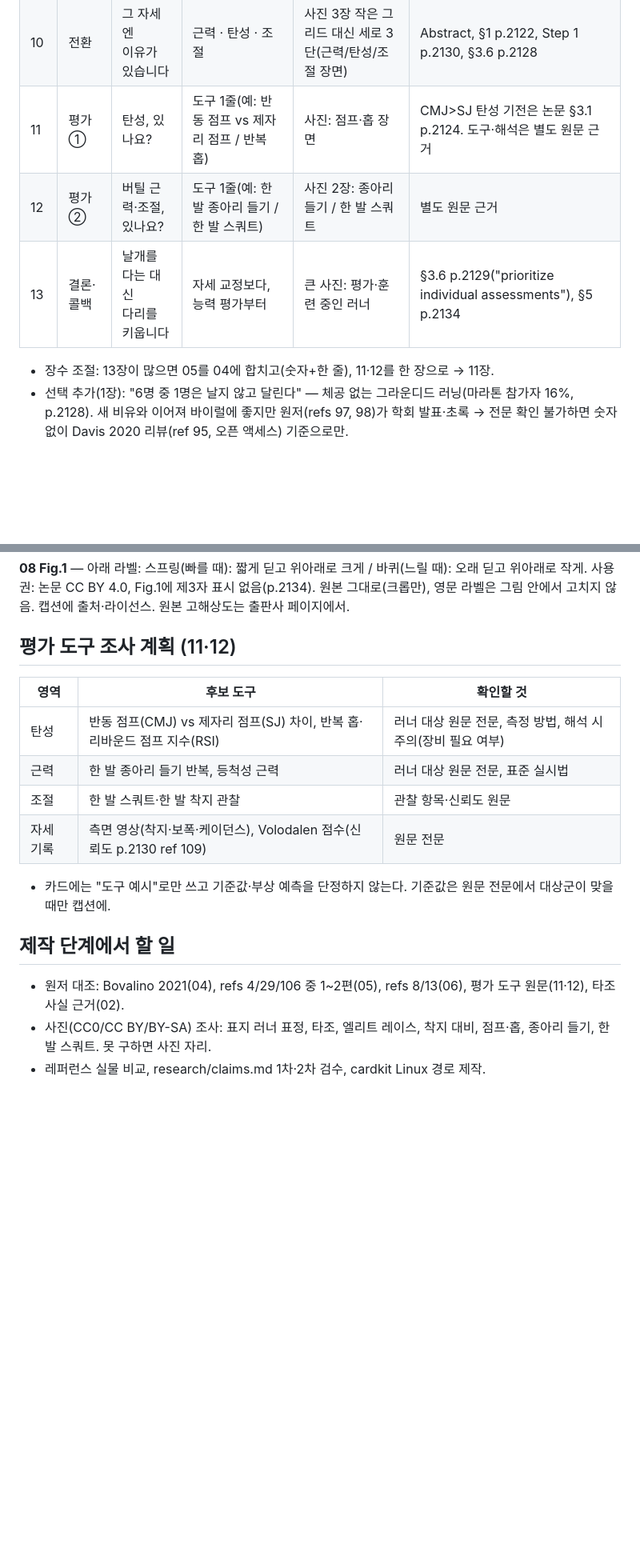
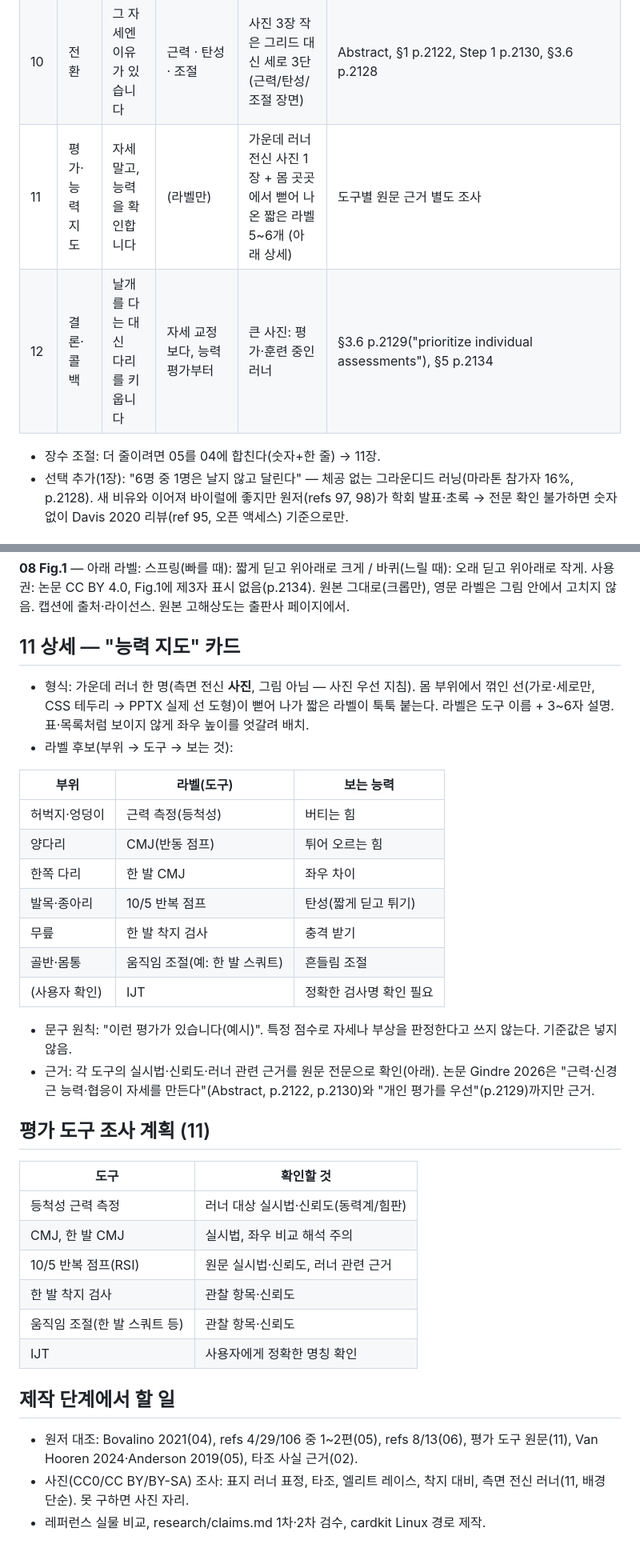
Before and after one commit to js920915-cyber/New-box, a Markdown page: content/running-form-pimp/storyboard.md, 2 parts joined by grey strips. Shown at 80% size. Drawn GitHub-style; blank space fills up the shorter version.

Commit message:
Storyboard v5: ability-map assessment card, evidence-level wording for good form
Co-Authored-By: Claude Opus 5.5 <noreply@anthropic.com>
Claude-Session: https://claude.ai/code/session_015SiggTSKe2W3h8FYwWfv92

```diff
--- a/content/running-form-pimp/storyboard.md
+++ b/content/running-form-pimp/storyboard.md
@@ -37,11 +38,10 @@
 | 08 | 그림 | 빠를 땐 스프링,<br>느릴 땐 바퀴 | (그림 아래 라벨 2개만) | 논문 Fig.1 원본(CC BY 4.0) | Fig.1 p.2126, §3.5 p.2127–2128, §4.2.3 p.2132(스프링=탄성 위주, 바퀴=근육 위주) |
 | 09 | 경고 | 자세만 바꾸면<br>몸이 못 따라옵니다 | 너무 빨리, 너무 크게 바꾸면 부상 위험↑ | 사진: 지쳐 멈춘 러너(질환·부상 단정 없는 장면) | §4.2.2 p.2132(refs 120–121), §3.6 p.2129(착지 바꾸기 근거 제한, ref 104) |
 | 10 | 전환 | 그 자세엔<br>이유가 있습니다 | 근력 · 탄성 · 조절 | 사진 3장 작은 그리드 대신 세로 3단(근력/탄성/조절 장면) | Abstract, §1 p.2122, Step 1 p.2130, §3.6 p.2128 |
-| 11 | 평가① | 탄성, 있나요? | 도구 1줄(예: 반동 점프 vs 제자리 점프 / 반복 홉) | 사진: 점프·홉 장면 | CMJ>SJ 탄성 기전은 논문 §3.1 p.2124. 도구·해석은 별도 원문 근거 |
-| 12 | 평가② | 버틸 근력·조절,<br>있나요? | 도구 1줄(예: 한 발 종아리 들기 / 한 발 스쿼트) | 사진 2장: 종아리 들기 / 한 발 스쿼트 | 별도 원문 근거 |
-| 13 | 결론·콜백 | 날개를 다는 대신<br>다리를 키웁니다 | 자세 교정보다, 능력 평가부터 | 큰 사진: 평가·훈련 중인 러너 | §3.6 p.2129("prioritize individual assessments"), §5 p.2134 |
+| 11 | 평가·능력 지도 | 자세 말고,<br>능력을 확인합니다 | (라벨만) | 가운데 러너 전신 사진 1장 + 몸 곳곳에서 뻗어 나온 짧은 라벨 5~6개 (아래 상세) | 도구별 원문 근거 별도 조사 |
+| 12 | 결론·콜백 | 날개를 다는 대신<br>다리를 키웁니다 | 자세 교정보다, 능력 평가부터 | 큰 사진: 평가·훈련 중인 러너 | §3.6 p.2129("prioritize individual assessments"), §5 p.2134 |
 
-- 장수 조절: 13장이 많으면 05를 04에 합치고(숫자+한 줄), 11·12를 한 장으로 → 11장.
+- 장수 조절: 더 줄이려면 05를 04에 합친다(숫자+한 줄) → 11장.
 - 선택 추가(1장): "6명 중 1명은 날지 않고 달린다" — 체공 없는 그라운디드 러닝(마라톤 참가자 16%, p.2128). 새 비유와 이어져 바이럴에 좋지만 원저(refs 97, 98)가 학회 발표·초록 → 전문 확인 불가하면 숫자 없이 Davis 2020 리뷰(ref 95, 오픈 액세스) 기준으로만.
 
 ## 07·08 상세 — 속도·접지 시간·자세
@@ -67,19 +67,37 @@
 
 **08 Fig.1** — 아래 라벨: 스프링(빠를 때): 짧게 딛고 위아래로 크게 / 바퀴(느릴 때): 오래 딛고 위아래로 작게. 사용권: 논문 CC BY 4.0, Fig.1에 제3자 표시 없음(p.2134). 원본 그대로(크롭만), 영문 라벨은 그림 안에서 고치지 않음. 캡션에 출처·라이선스. 원본 고해상도는 출판사 페이지에서.
 
-## 평가 도구 조사 계획 (11·12)
+## 11 상세 — "능력 지도" 카드
 
-| 영역 | 후보 도구 | 확인할 것 |
+- 형식: 가운데 러너 한 명(측면 전신 **사진**, 그림 아님 — 사진 우선 지침). 몸 부위에서 꺾인 선(가로·세로만, CSS 테두리 → PPTX 실제 선 도형)이 뻗어 나가 짧은 라벨이 툭툭 붙는다. 라벨은 도구 이름 + 3~6자 설명. 표·목록처럼 보이지 않게 좌우 높이를 엇갈려 배치.
+- 라벨 후보(부위 → 도구 → 보는 것):
+
+| 부위 | 라벨(도구) | 보는 능력 |
 |---|---|---|
-| 탄성 | 반동 점프(CMJ) vs 제자리 점프(SJ) 차이, 반복 홉·리바운드 점프 지수(RSI) | 러너 대상 원문 전문, 측정 방법, 해석 시 주의(장비 필요 여부) |
-| 근력 | 한 발 종아리 들기 반복, 등척성 근력 | 러너 대상 원문 전문, 표준 실시법 |
-| 조절 | 한 발 스쿼트·한 발 착지 관찰 | 관찰 항목·신뢰도 원문 |
-| 자세 기록 | 측면 영상(착지·보폭·케이던스), Volodalen 점수(신뢰도 p.2130 ref 109) | 원문 전문 |
+| 허벅지·엉덩이 | 근력 측정(등척성) | 버티는 힘 |
+| 양다리 | CMJ(반동 점프) | 튀어 오르는 힘 |
+| 한쪽 다리 | 한 발 CMJ | 좌우 차이 |
+| 발목·종아리 | 10/5 반복 점프 | 탄성(짧게 딛고 튀기) |
+| 무릎 | 한 발 착지 검사 | 충격 받기 |
+| 골반·몸통 | 움직임 조절(예: 한 발 스쿼트) | 흔들림 조절 |
+| (사용자 확인) | IJT | 정확한 검사명 확인 필요 |
 
-- 카드에는 "도구 예시"로만 쓰고 기준값·부상 예측을 단정하지 않는다. 기준값은 원문 전문에서 대상군이 맞을 때만 캡션에.
+- 문구 원칙: "이런 평가가 있습니다(예시)". 특정 점수로 자세나 부상을 판정한다고 쓰지 않는다. 기준값은 넣지 않음.
+- 근거: 각 도구의 실시법·신뢰도·러너 관련 근거를 원문 전문으로 확인(아래). 논문 Gindre 2026은 "근력·신경근 능력·협응이 자세를 만든다"(Abstract, p.2122, p.2130)와 "개인 평가를 우선"(p.2129)까지만 근거.
+
+## 평가 도구 조사 계획 (11)
+
+| 도구 | 확인할 것 |
+|---|---|
+| 등척성 근력 측정 | 러너 대상 실시법·신뢰도(동력계/힘판) |
+| CMJ, 한 발 CMJ | 실시법, 좌우 비교 해석 주의 |
+| 10/5 반복 점프(RSI) | 원문 실시법·신뢰도, 러너 관련 근거 |
+| 한 발 착지 검사 | 관찰 항목·신뢰도 |
+| 움직임 조절(한 발 스쿼트 등) | 관찰 항목·신뢰도 |
+| IJT | 사용자에게 정확한 명칭 확인 |
 
 ## 제작 단계에서 할 일
 
-- 원저 대조: Bovalino 2021(04), refs 4/29/106 중 1~2편(05), refs 8/13(06), 평가 도구 원문(11·12), 타조 사실 근거(02).
-- 사진(CC0/CC BY/BY-SA) 조사: 표지 러너 표정, 타조, 엘리트 레이스, 착지 대비, 점프·홉, 종아리 들기, 한 발 스쿼트. 못 구하면 사진 자리.
+- 원저 대조: Bovalino 2021(04), refs 4/29/106 중 1~2편(05), refs 8/13(06), 평가 도구 원문(11), Van Hooren 2024·Anderson 2019(05), 타조 사실 근거(02).
+- 사진(CC0/CC BY/BY-SA) 조사: 표지 러너 표정, 타조, 엘리트 레이스, 착지 대비, 측면 전신 러너(11, 배경 단순). 못 구하면 사진 자리.
 - 레퍼런스 실물 비교, research/claims.md 1차·2차 검수, cardkit Linux 경로 제작.
```
Also changed, not shown: other parts of content/running-form-pimp/storyboard.md (+6 -5 lines).
